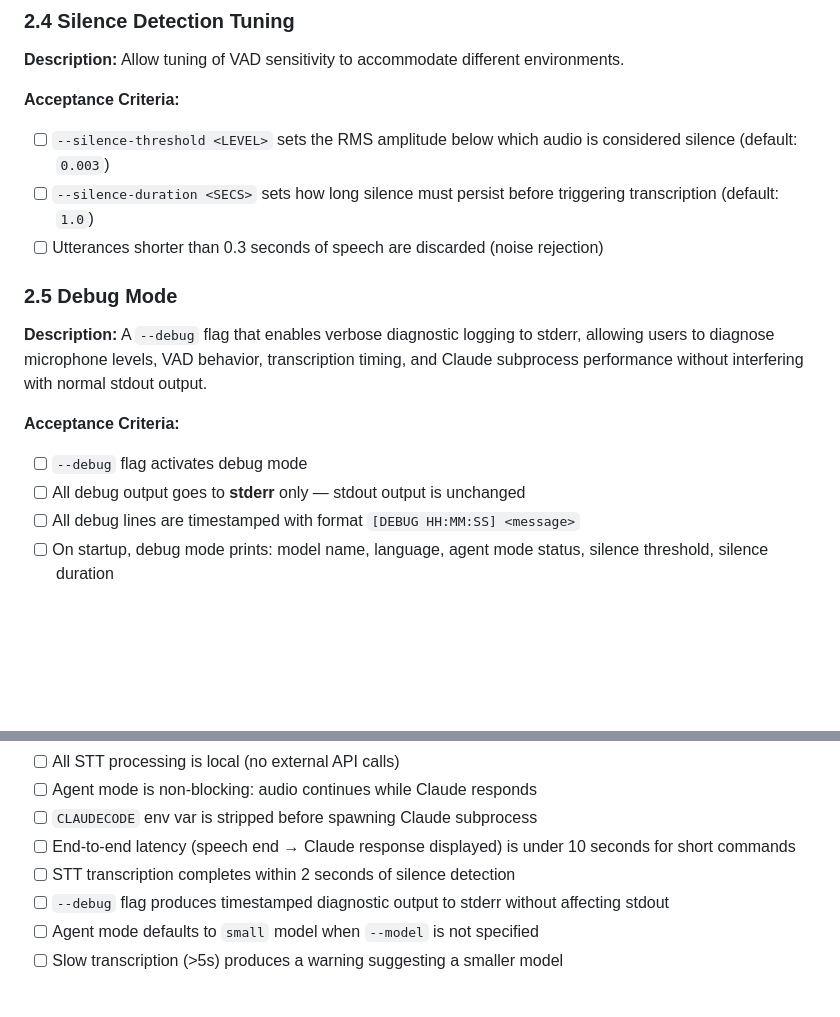
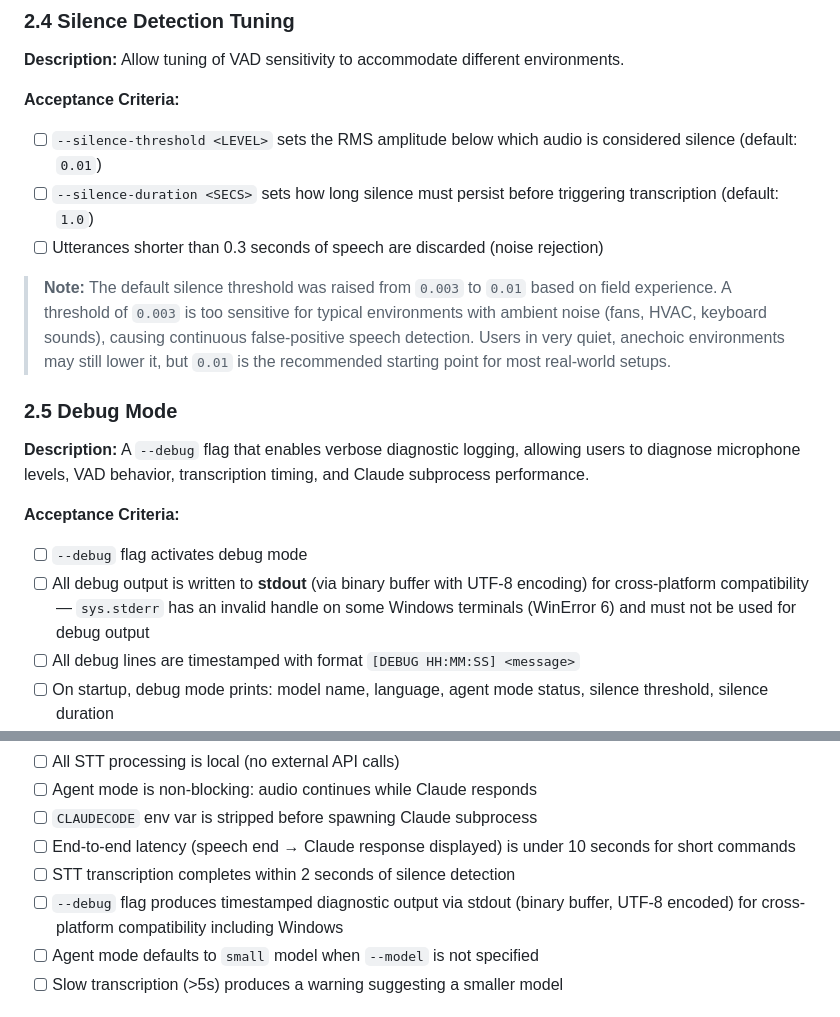
Before and after one commit to LightOfTheLight/touchfish-starter, a Markdown page: REQUIREMENT.md, 2 parts joined by grey strips. Rendered like a GitHub page; blank space fills up the shorter version.

```diff
--- a/REQUIREMENT.md
+++ b/REQUIREMENT.md
@@ -55,17 +55,19 @@ A terminal plugin that captures microphone input and transcribes speech locally
 **Description:** Allow tuning of VAD sensitivity to accommodate different environments.
 
 **Acceptance Criteria:**
-- [ ] `--silence-threshold <LEVEL>` sets the RMS amplitude below which audio is considered silence (default: `0.003`)
+- [ ] `--silence-threshold <LEVEL>` sets the RMS amplitude below which audio is considered silence (default: `0.01`)
 - [ ] `--silence-duration <SECS>` sets how long silence must persist before triggering transcription (default: `1.0`)
 - [ ] Utterances shorter than 0.3 seconds of speech are discarded (noise rejection)
 
+> **Note:** The default silence threshold was raised from `0.003` to `0.01` based on field experience. A threshold of `0.003` is too sensitive for typical environments with ambient noise (fans, HVAC, keyboard sounds), causing continuous false-positive speech detection. Users in very quiet, anechoic environments may still lower it, but `0.01` is the recommended starting point for most real-world setups.
+
 ### 2.5 Debug Mode
 
-**Description:** A `--debug` flag that enables verbose diagnostic logging to stderr, allowing users to diagnose microphone levels, VAD behavior, transcription timing, and Claude subprocess performance without interfering with normal stdout output.
+**Description:** A `--debug` flag that enables verbose diagnostic logging, allowing users to diagnose microphone levels, VAD behavior, transcription timing, and Claude subprocess performance.
 
 **Acceptance Criteria:**
 - [ ] `--debug` flag activates debug mode
-- [ ] All debug output goes to **stderr** only — stdout output is unchanged
+- [ ] All debug output is written to **stdout** (via binary buffer with UTF-8 encoding) for cross-platform compatibility — `sys.stderr` has an invalid handle on some Windows terminals (WinError 6) and must not be used for debug output
 - [ ] All debug lines are timestamped with format `[DEBUG HH:MM:SS] <message>`
 - [ ] On startup, debug mode prints: model name, language, agent mode status, silence threshold, silence duration
 - [ ] During capture, RMS audio level is logged periodically (every 2–3 seconds) to allow silence threshold tuning
@@ -157,7 +159,7 @@ A terminal plugin that captures microphone input and transcribes speech locally
 - [ ] `CLAUDECODE` env var is stripped before spawning Claude subprocess
 - [ ] End-to-end latency (speech end → Claude response displayed) is under 10 seconds for short commands
 - [ ] STT transcription completes within 2 seconds of silence detection
-- [ ] `--debug` flag produces timestamped diagnostic output to stderr without affecting stdout
+- [ ] `--debug` flag produces timestamped diagnostic output via stdout (binary buffer, UTF-8 encoded) for cross-platform compatibility including Windows
 - [ ] Agent mode defaults to `small` model when `--model` is not specified
 - [ ] Slow transcription (>5s) produces a warning suggesting a smaller model
 
```
Also changed, not shown: other parts of REQUIREMENT.md (+1 -1 lines), agents/PO/history.md (+44 -0 lines).
